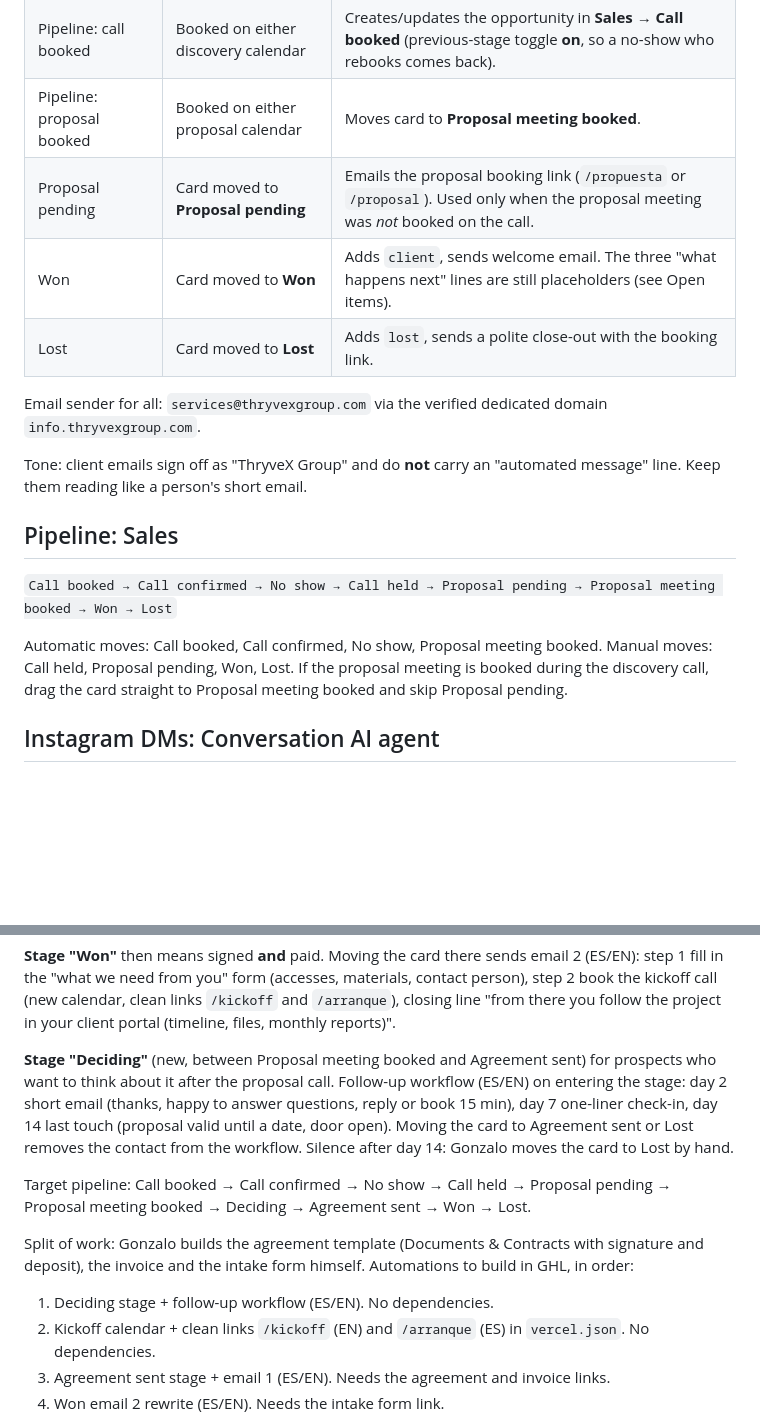
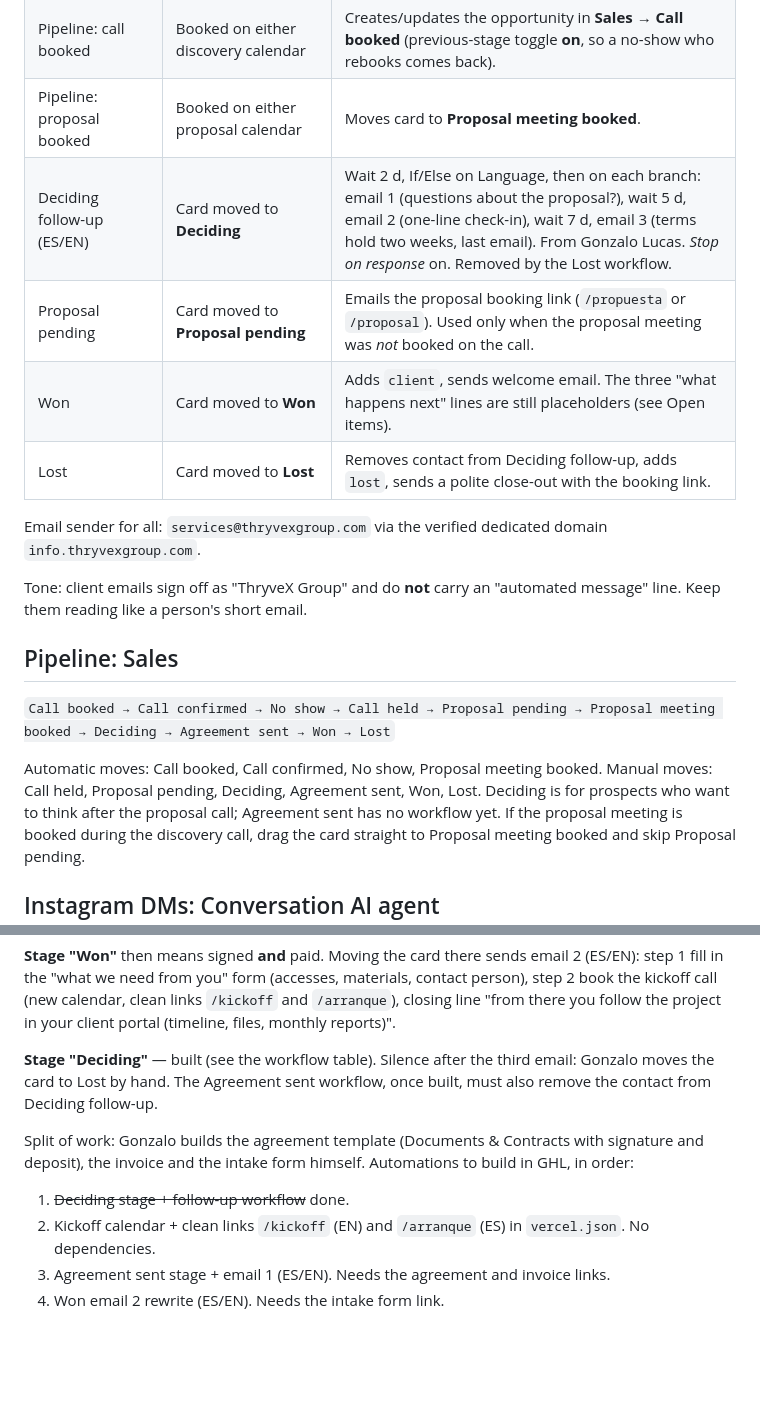
Before and after one commit to Thryvexgroup/ThryveX-Group, a Markdown page: GHL-HANDOFF.md, 2 parts joined by grey strips. Drawn GitHub-style; blank space fills up the shorter version.

Commit message:
Mark the Deciding stage and follow-up workflow as built (#15)
Claude-Session: https://claude.ai/code/session_016iMMTdS6naKxjBL3QBUnME

Co-authored-by: Claude <noreply@anthropic.com>

```diff
--- a/GHL-HANDOFF.md
+++ b/GHL-HANDOFF.md
@@ -56,9 +56,10 @@ Settings shared by all four: owner Gonzalo Lucas, location Google Meet
 | No show | Appointment status → No Show | Adds `no-show`, moves card to **No show**, sends rebook email (`/book?lang=es` or `/book`), clears tags. |
 | Pipeline: call booked | Booked on either discovery calendar | Creates/updates the opportunity in **Sales → Call booked** (previous-stage toggle **on**, so a no-show who rebooks comes back). |
 | Pipeline: proposal booked | Booked on either proposal calendar | Moves card to **Proposal meeting booked**. |
+| Deciding follow-up (ES/EN) | Card moved to **Deciding** | Wait 2 d, If/Else on Language, then on each branch: email 1 (questions about the proposal?), wait 5 d, email 2 (one-line check-in), wait 7 d, email 3 (terms hold two weeks, last email). From Gonzalo Lucas. *Stop on response* on. Removed by the Lost workflow. |
 | Proposal pending | Card moved to **Proposal pending** | Emails the proposal booking link (`/propuesta` or `/proposal`). Used only when the proposal meeting was *not* booked on the call. |
 | Won | Card moved to **Won** | Adds `client`, sends welcome email. The three "what happens next" lines are still placeholders (see Open items). |
-| Lost | Card moved to **Lost** | Adds `lost`, sends a polite close-out with the booking link. |
+| Lost | Card moved to **Lost** | Removes contact from Deciding follow-up, adds `lost`, sends a polite close-out with the booking link. |
 
 Email sender for all: `services@thryvexgroup.com` via the verified dedicated
 domain `info.thryvexgroup.com`.
@@ -69,10 +70,12 @@ Tone: client emails sign off as "ThryveX Group" and do **not** carry an
 ## Pipeline: Sales
 
 `Call booked → Call confirmed → No show → Call held → Proposal pending →
-Proposal meeting booked → Won → Lost`
+Proposal meeting booked → Deciding → Agreement sent → Won → Lost`
 
 Automatic moves: Call booked, Call confirmed, No show, Proposal meeting
-booked. Manual moves: Call held, Proposal pending, Won, Lost. If the proposal
+booked. Manual moves: Call held, Proposal pending, Deciding, Agreement
+sent, Won, Lost. Deciding is for prospects who want to think after the
+proposal call; Agreement sent has no workflow yet. If the proposal
 meeting is booked during the discovery call, drag the card straight to
 Proposal meeting booked and skip Proposal pending.
 
@@ -134,23 +137,15 @@ materials, contact person), step 2 book the kickoff call (new calendar,
 clean links `/kickoff` and `/arranque`), closing line "from there you follow
 the project in your client portal (timeline, files, monthly reports)".
 
-**Stage "Deciding"** (new, between Proposal meeting booked and Agreement
-sent) for prospects who want to think about it after the proposal call.
-Follow-up workflow (ES/EN) on entering the stage: day 2 short email (thanks,
-happy to answer questions, reply or book 15 min), day 7 one-liner check-in,
-day 14 last touch (proposal valid until a date, door open). Moving the card
-to Agreement sent or Lost removes the contact from the workflow. Silence
-after day 14: Gonzalo moves the card to Lost by hand.
-
-Target pipeline: Call booked → Call confirmed → No show → Call held →
-Proposal pending → Proposal meeting booked → Deciding → Agreement sent →
-Won → Lost.
+**Stage "Deciding"** — built (see the workflow table). Silence after the
+third email: Gonzalo moves the card to Lost by hand. The Agreement sent
+workflow, once built, must also remove the contact from Deciding follow-up.
 
 Split of work: Gonzalo builds the agreement template (Documents &
 Contracts with signature and deposit), the invoice and the intake form
 himself. Automations to build in GHL, in order:
 
-1. Deciding stage + follow-up workflow (ES/EN). No dependencies.
+1. ~~Deciding stage + follow-up workflow~~ done.
 2. Kickoff calendar + clean links `/kickoff` (EN) and `/arranque` (ES) in
    `vercel.json`. No dependencies.
 3. Agreement sent stage + email 1 (ES/EN). Needs the agreement and invoice
```
